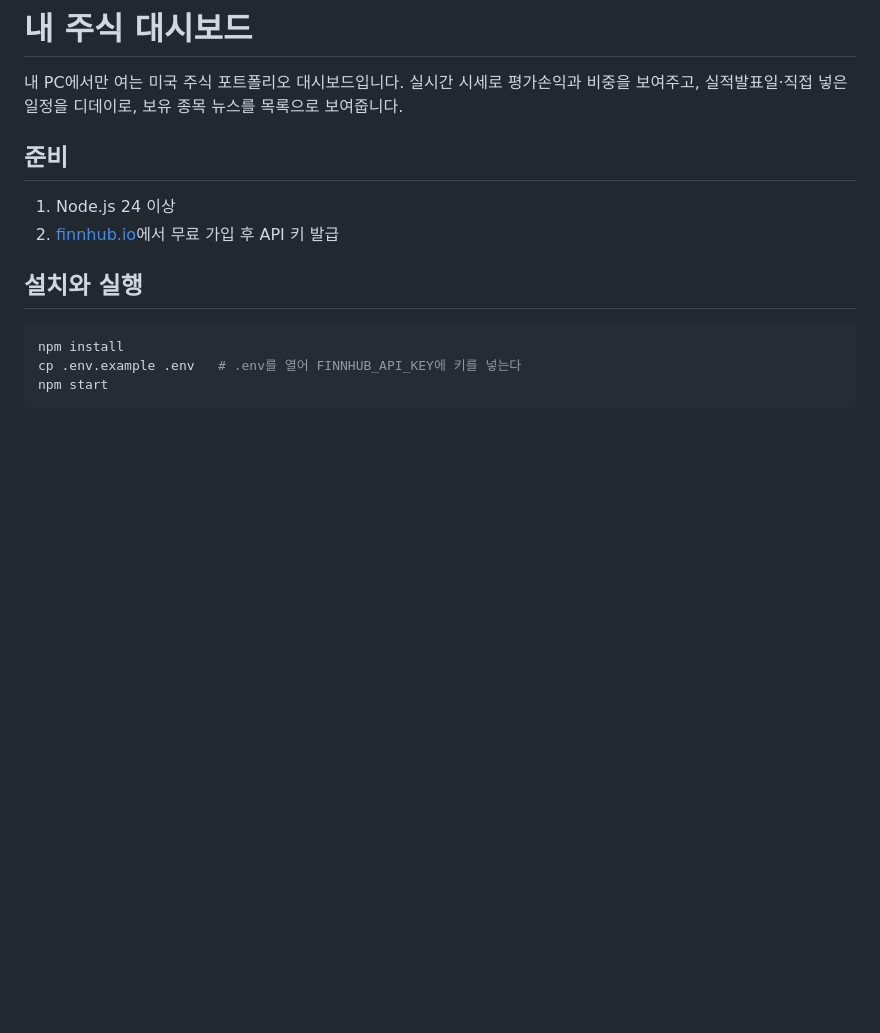
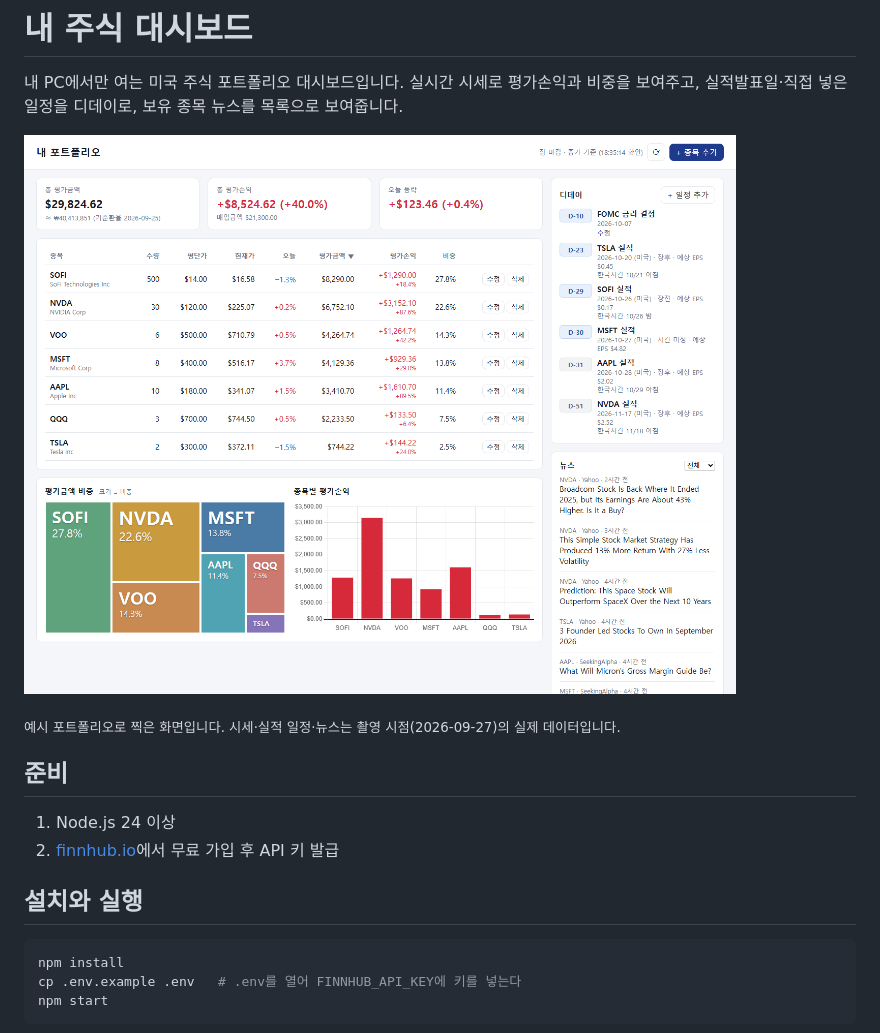
Before and after one commit to 0421cjy/stock-dashboard, a Markdown page: README.md, the part around the change. Drawn GitHub-style; pictures changed too: docs/screenshot.png (added); blank space fills up the shorter version.

Commit message:
docs: add dashboard screenshot to README
Captured from a demo server with a sample portfolio; the real data/portfolio.json is not shown.

Co-Authored-By: Claude Opus 5.5 <noreply@anthropic.com>

```diff
--- a/README.md
+++ b/README.md
@@ -1,6 +1,10 @@
 # 내 주식 대시보드
 
 내 PC에서만 여는 미국 주식 포트폴리오 대시보드입니다. 실시간 시세로 평가손익과 비중을 보여주고, 실적발표일·직접 넣은 일정을 디데이로, 보유 종목 뉴스를 목록으로 보여줍니다.
+
+![대시보드 화면: 요약 카드, 보유 종목 표, 평가금액 비중 트리맵, 종목별 평가손익 차트, 디데이, 뉴스](docs/screenshot.png)
+
+<sub>예시 포트폴리오로 찍은 화면입니다. 시세·실적 일정·뉴스는 촬영 시점(2026-09-27)의 실제 데이터입니다.</sub>
 
 ## 준비
 
```
